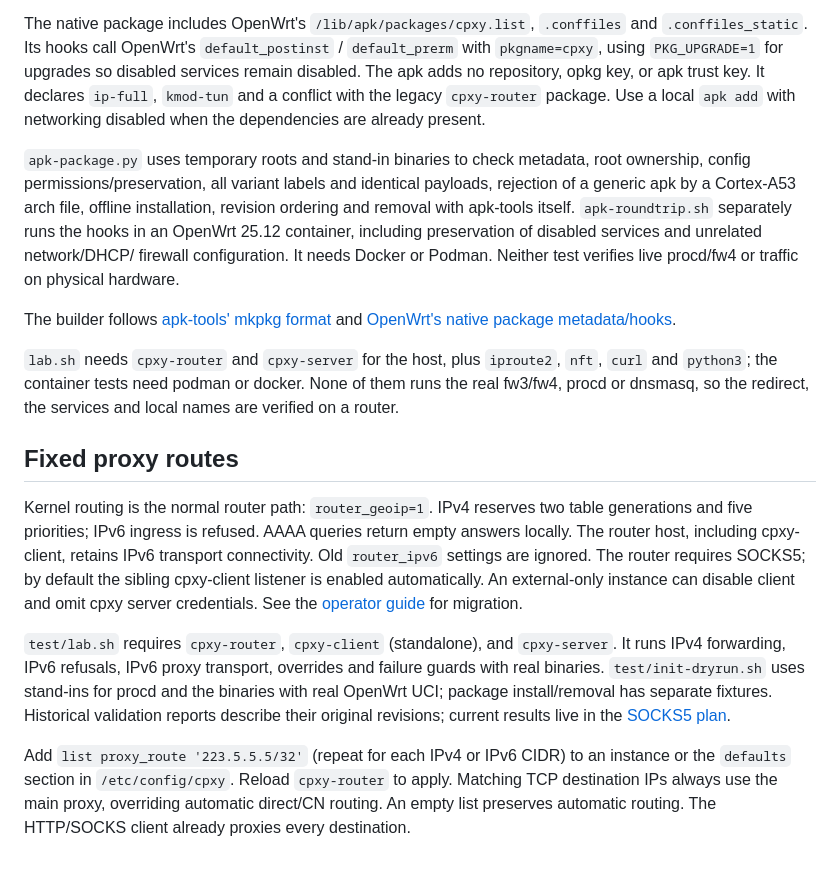
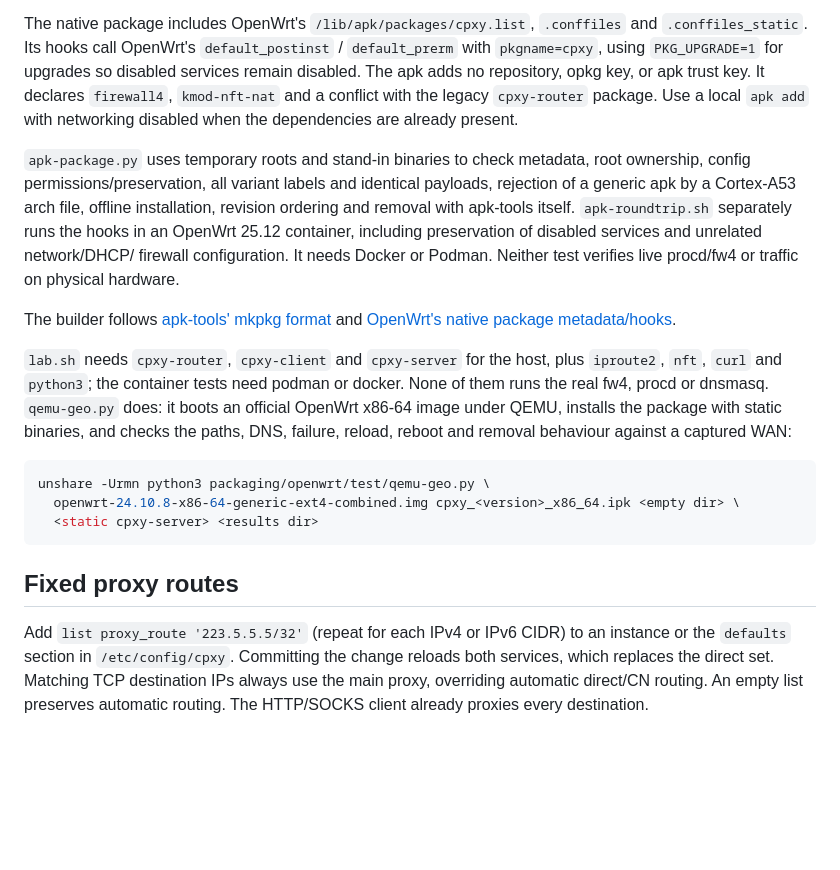
Before and after one commit to simophin/cpxy-ng, a Markdown page: packaging/openwrt/README.md, the part around one of its changes. Drawn GitHub-style; blank space fills up the shorter version.

````diff
--- a/packaging/openwrt/README.md
+++ b/packaging/openwrt/README.md
@@ -102,7 +108,7 @@ CI runs the builder in Alpine 3.23 as root, stores the variants in each build ar
 The native package includes OpenWrt's `/lib/apk/packages/cpxy.list`, `.conffiles` and
 `.conffiles_static`. Its hooks call OpenWrt's `default_postinst` / `default_prerm` with
 `pkgname=cpxy`, using `PKG_UPGRADE=1` for upgrades so disabled services remain disabled.
-The apk adds no repository, opkg key, or apk trust key. It declares `ip-full`, `kmod-tun`
+The apk adds no repository, opkg key, or apk trust key. It declares `firewall4`, `kmod-nft-nat`
 and a conflict with the legacy `cpxy-router` package. Use a local `apk add` with networking
 disabled when the dependencies are already present.
 
@@ -117,29 +123,22 @@ or traffic on physical hardware.
 The builder follows [apk-tools' mkpkg format](https://github.com/alpinelinux/apk-tools/blob/v3.0.5/doc/apk-mkpkg.8.scd)
 and [OpenWrt's native package metadata/hooks](https://github.com/openwrt/openwrt/blob/main/include/package-pack.mk).
 
-`lab.sh` needs `cpxy-router` and `cpxy-server` for the host, plus `iproute2`, `nft`, `curl` and
-`python3`; the container tests need podman or docker. None of them runs the real fw3/fw4, procd or
-dnsmasq, so the redirect, the services and local names are verified on a router.
+`lab.sh` needs `cpxy-router`, `cpxy-client` and `cpxy-server` for the host, plus `iproute2`,
+`nft`, `curl` and `python3`; the container tests need podman or docker. None of them runs the real
+fw4, procd or dnsmasq. `qemu-geo.py` does: it boots an official OpenWrt x86-64 image under QEMU,
+installs the package with static binaries, and checks the paths, DNS, failure, reload, reboot
+and removal behaviour against a captured WAN:
+
+```sh
+unshare -Urmn python3 packaging/openwrt/test/qemu-geo.py \
+  openwrt-24.10.8-x86-64-generic-ext4-combined.img cpxy_<version>_x86_64.ipk <empty dir> \
+  <static cpxy-server> <results dir>
+```
 
 ## Fixed proxy routes
 
-Kernel routing is the normal router path: `router_geoip=1`.
-IPv4 reserves two table generations and five priorities; IPv6 ingress is refused.
-AAAA queries return empty answers locally. The router host, including cpxy-client,
-retains IPv6 transport connectivity. Old `router_ipv6` settings are ignored. The router requires
-SOCKS5; by default the sibling cpxy-client listener is enabled automatically. An
-external-only instance can disable client and omit cpxy server credentials.
-See the [operator guide](../../docs/openwrt.md#socks5-kernel-router) for migration.
-
-`test/lab.sh` requires `cpxy-router`, `cpxy-client` (standalone), and `cpxy-server`.
-It runs IPv4 forwarding, IPv6 refusals, IPv6 proxy transport, overrides and failure guards with real
-binaries. `test/init-dryrun.sh` uses stand-ins for procd and the binaries with real
-OpenWrt UCI; package install/removal has separate fixtures. Historical validation
-reports describe their original revisions; current results live in the
-[SOCKS5 plan](../../docs/socks5-kernel-router-plan.md).
-
 Add `list proxy_route '223.5.5.5/32'` (repeat for each IPv4 or IPv6 CIDR) to an instance
-or the `defaults` section in `/etc/config/cpxy`. Reload `cpxy-router` to
-apply. Matching TCP destination IPs always use the main proxy,
+or the `defaults` section in `/etc/config/cpxy`. Committing the change reloads both services,
+which replaces the direct set. Matching TCP destination IPs always use the main proxy,
 overriding automatic direct/CN routing. An empty list preserves automatic
 routing. The HTTP/SOCKS client already proxies every destination.
````
Also changed, not shown: other parts of packaging/openwrt/README.md (+19 -13 lines), docs/archive/redirect-router-plan.md (+60 -13 lines), docs/openwrt.md (+81 -75 lines).
